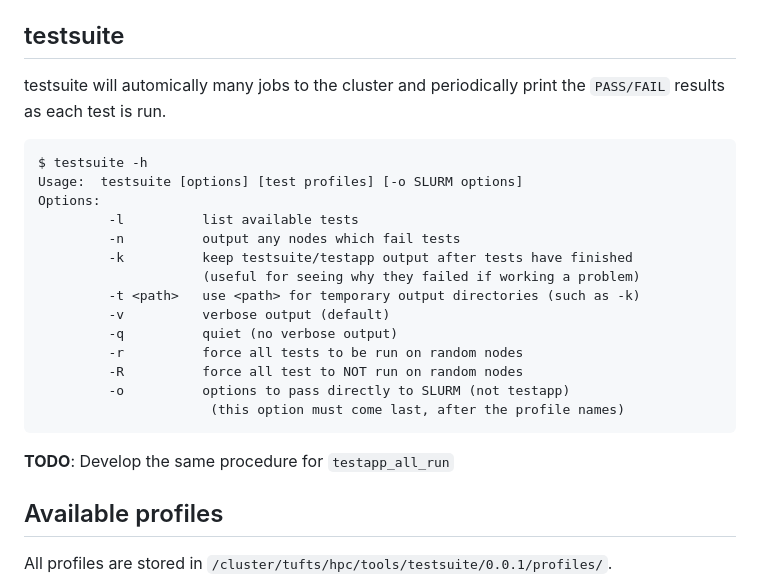
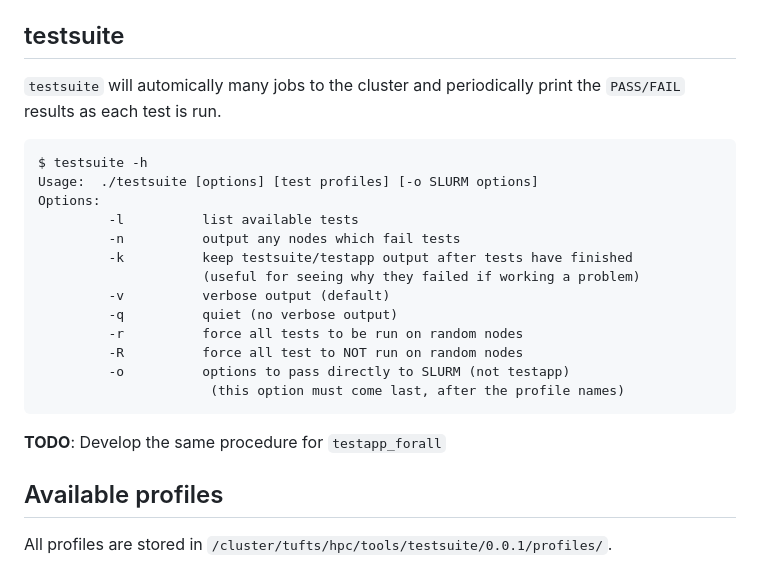
Before and after one commit to clarech712/testsuite-main, a Markdown page: README.md, the part around the change. GitHub-like rendering.

````diff
--- a/README.md
+++ b/README.md
@@ -170,16 +170,15 @@ is saved as two separate `.log` files in the test folder: one for stdout and one
 is named using a timestamp of when the `testapp_forall` program began to execute.
 
 ## testsuite
-testsuite will automically many jobs to the cluster and periodically print the `PASS/FAIL` results as each test is run.
+`testsuite` will automically many jobs to the cluster and periodically print the `PASS/FAIL` results as each test is run.
 ```
 $ testsuite -h
-Usage:  testsuite [options] [test profiles] [-o SLURM options]
+Usage:  ./testsuite [options] [test profiles] [-o SLURM options]
 Options:
          -l          list available tests
          -n          output any nodes which fail tests
          -k          keep testsuite/testapp output after tests have finished
                      (useful for seeing why they failed if working a problem)
-         -t <path>   use <path> for temporary output directories (such as -k)
          -v          verbose output (default)
          -q          quiet (no verbose output)
          -r          force all tests to be run on random nodes
@@ -188,7 +187,7 @@ Options:
                       (this option must come last, after the profile names)
 ```
 
-**TODO**: Develop the same procedure for `testapp_all_run`
+**TODO**: Develop the same procedure for `testapp_forall`
 
 ## Available profiles
 
````
